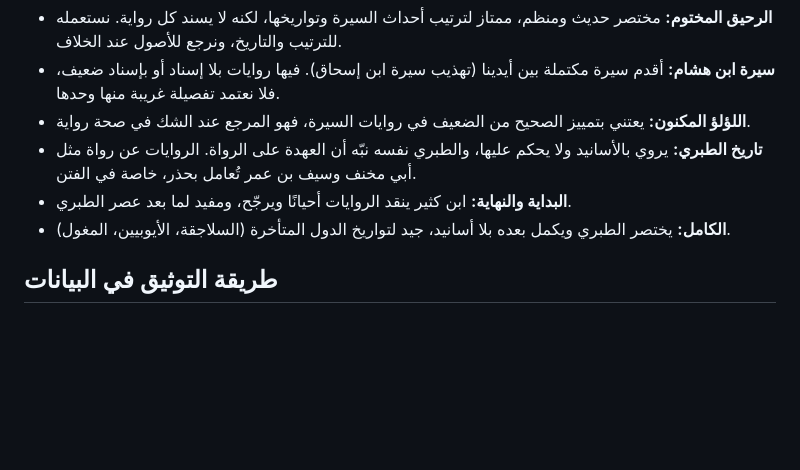
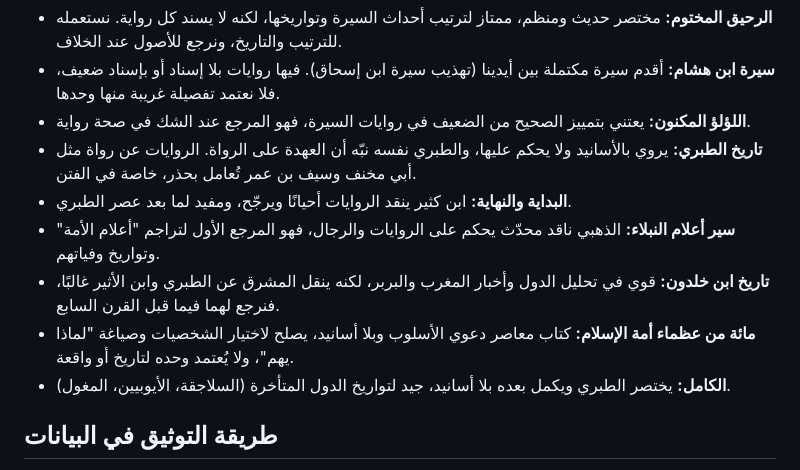
Before and after one commit to e3lamy-oss/islamic-history, a Markdown page: docs/SOURCES.md, the part around one of its changes. Drawn GitHub-style; blank space fills up the shorter version.

```diff
--- a/docs/SOURCES.md
+++ b/docs/SOURCES.md
@@ -24,6 +27,9 @@
 - **اللؤلؤ المكنون:** يعتني بتمييز الصحيح من الضعيف في روايات السيرة، فهو المرجع عند الشك في صحة رواية.
 - **تاريخ الطبري:** يروي بالأسانيد ولا يحكم عليها، والطبري نفسه نبّه أن العهدة على الرواة. الروايات عن رواة مثل أبي مخنف وسيف بن عمر تُعامل بحذر، خاصة في الفتن.
 - **البداية والنهاية:** ابن كثير ينقد الروايات أحيانًا ويرجّح، ومفيد لما بعد عصر الطبري.
+- **سير أعلام النبلاء:** الذهبي ناقد محدّث يحكم على الروايات والرجال، فهو المرجع الأول لتراجم "أعلام الأمة" وتواريخ وفياتهم.
+- **تاريخ ابن خلدون:** قوي في تحليل الدول وأخبار المغرب والبربر، لكنه ينقل المشرق عن الطبري وابن الأثير غالبًا، فنرجع لهما فيما قبل القرن السابع.
+- **مائة من عظماء أمة الإسلام:** كتاب معاصر دعوي الأسلوب وبلا أسانيد، يصلح لاختيار الشخصيات وصياغة "لماذا يهم"، ولا يُعتمد وحده لتاريخ أو واقعة.
 - **الكامل:** يختصر الطبري ويكمل بعده بلا أسانيد، جيد لتواريخ الدول المتأخرة (السلاجقة، الأيوبيين، المغول).
 
 ## طريقة التوثيق في البيانات
```
Also changed, not shown: other parts of docs/SOURCES.md (+8 -5 lines).
